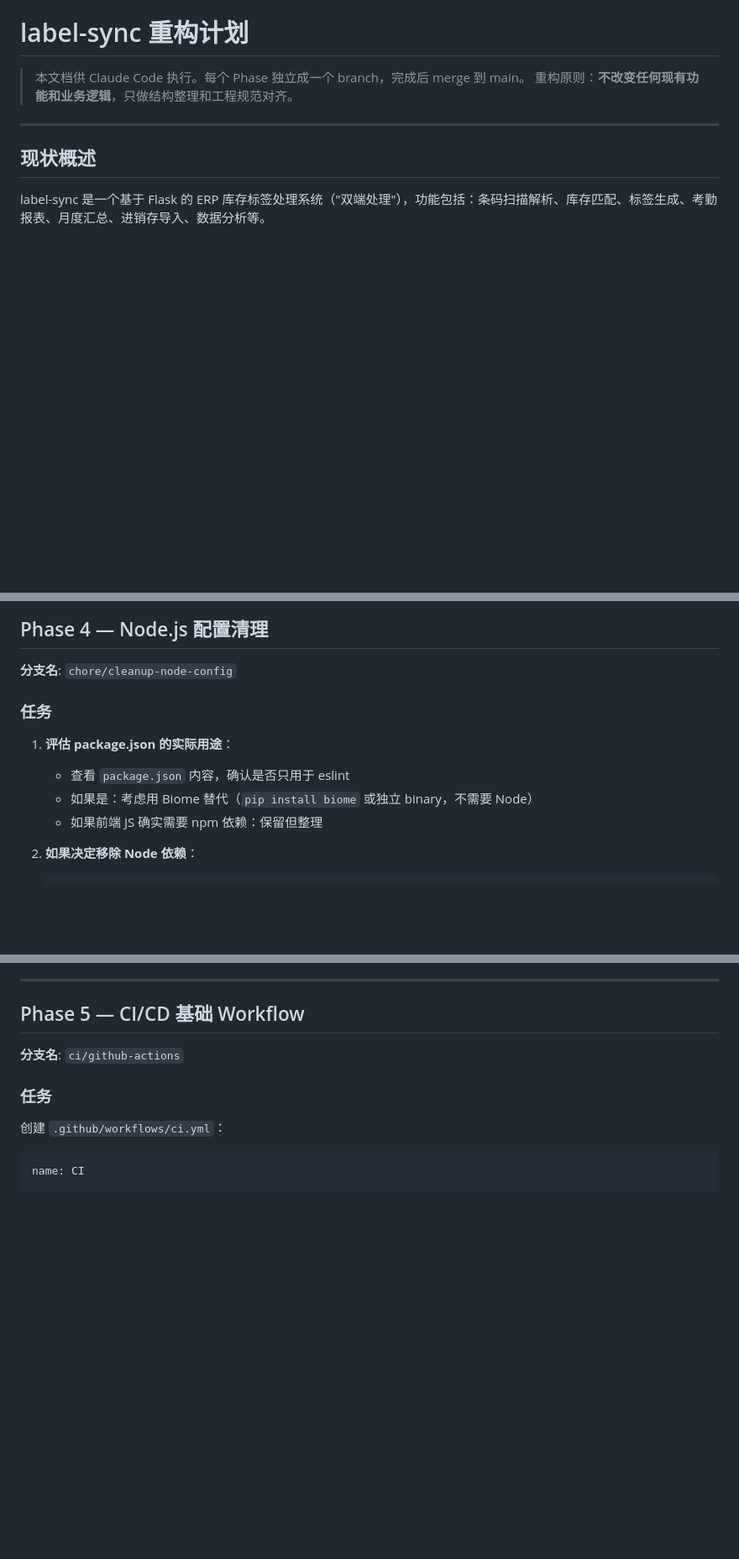
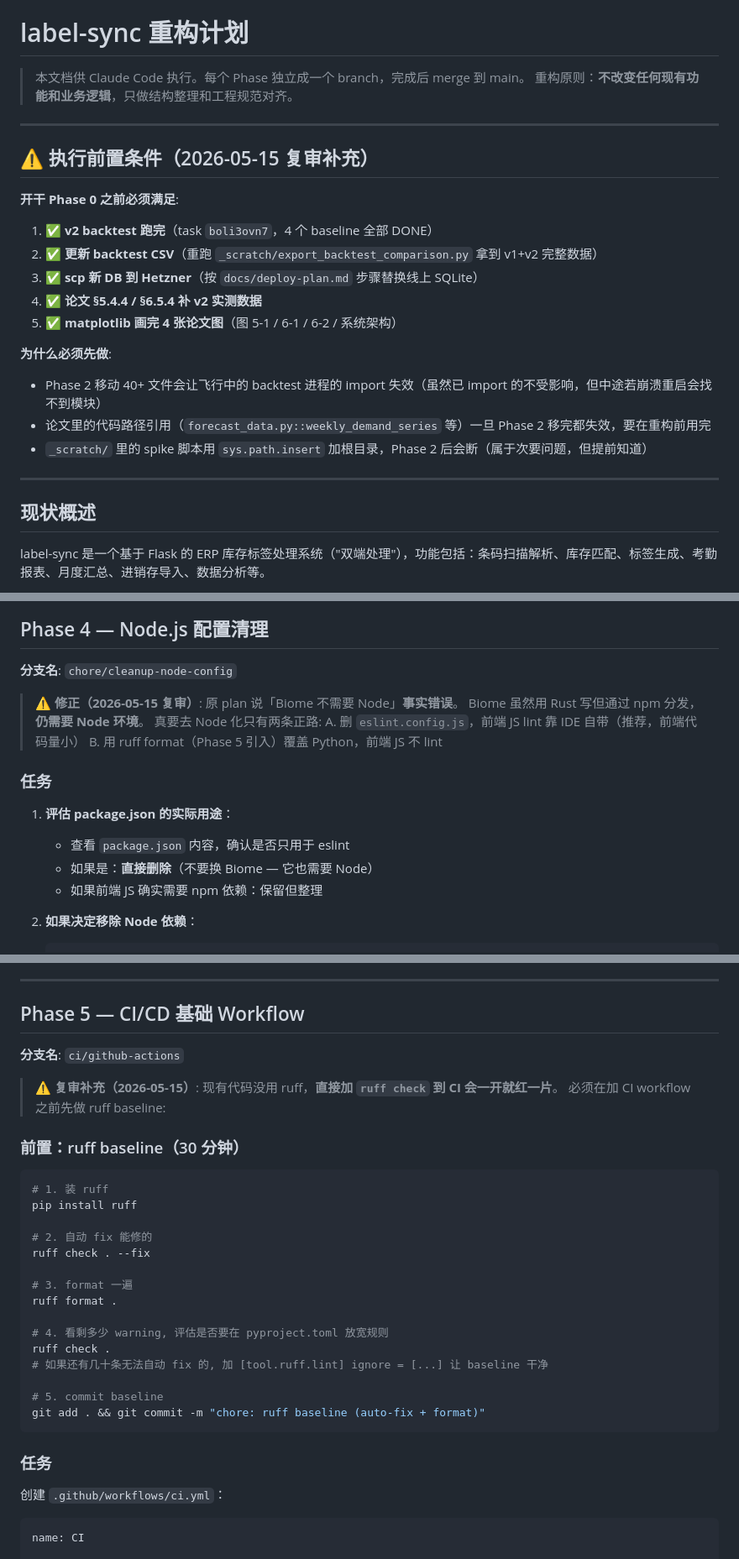
Before and after one commit to jxwu1/label-sync, a Markdown page: docs/thesis/label-sync-refactor-plan.md, 3 parts joined by grey strips. Shown at 84% size. Rendered like a GitHub page; blank space fills up the shorter version.

````diff
--- a/docs/thesis/label-sync-refactor-plan.md
+++ b/docs/thesis/label-sync-refactor-plan.md
@@ -2,6 +2,24 @@
 
 > 本文档供 Claude Code 执行。每个 Phase 独立成一个 branch，完成后 merge 到 main。
 > 重构原则：**不改变任何现有功能和业务逻辑**，只做结构整理和工程规范对齐。
+
+---
+
+## ⚠️ 执行前置条件（2026-05-15 复审补充）
+
+**开干 Phase 0 之前必须满足**:
+
+1. ✅ **v2 backtest 跑完**（task `boli3ovn7`，4 个 baseline 全部 DONE）
+2. ✅ **更新 backtest CSV**（重跑 `_scratch/export_backtest_comparison.py` 拿到 v1+v2 完整数据）
+3. ✅ **scp 新 DB 到 Hetzner**（按 `docs/deploy-plan.md` 步骤替换线上 SQLite）
+4. ✅ **论文 §5.4.4 / §6.5.4 补 v2 实测数据**
+5. ✅ **matplotlib 画完 4 张论文图**（图 5-1 / 6-1 / 6-2 / 系统架构）
+
+**为什么必须先做**:
+
+- Phase 2 移动 40+ 文件会让飞行中的 backtest 进程的 import 失效（虽然已 import 的不受影响，但中途若崩溃重启会找不到模块）
+- 论文里的代码路径引用（`forecast_data.py::weekly_demand_series` 等）一旦 Phase 2 移完都失效，要在重构前用完
+- `_scratch/` 里的 spike 脚本用 `sys.path.insert` 加根目录，Phase 2 后会断（属于次要问题，但提前知道）
 
 ---
 
@@ -333,11 +384,17 @@ label-sync/
 
 **分支名**: `chore/cleanup-node-config`
 
+> ⚠️ **修正（2026-05-15 复审）**: 原 plan 说「Biome 不需要 Node」**事实错误**。
+> Biome 虽然用 Rust 写但通过 npm 分发，**仍需要 Node 环境**。
+> 真要去 Node 化只有两条正路:
+> A. 删 `eslint.config.js`，前端 JS lint 靠 IDE 自带（推荐，前端代码量小）
+> B. 用 ruff format（Phase 5 引入）覆盖 Python，前端 JS 不 lint
+
 ### 任务
 
 1. **评估 package.json 的实际用途**：
    - 查看 `package.json` 内容，确认是否只用于 eslint
-   - 如果是：考虑用 Biome 替代（`pip install biome` 或独立 binary，不需要 Node）
+   - 如果是：**直接删除**（不要换 Biome — 它也需要 Node）
    - 如果前端 JS 确实需要 npm 依赖：保留但整理
 
 2. **如果决定移除 Node 依赖**：
@@ -359,6 +416,29 @@ label-sync/
 ## Phase 5 — CI/CD 基础 Workflow
 
 **分支名**: `ci/github-actions`
+
+> ⚠️ **复审补充（2026-05-15）**: 现有代码没用 ruff，**直接加 `ruff check` 到 CI 会一开就红一片**。
+> 必须在加 CI workflow 之前先做 ruff baseline:
+
+### 前置：ruff baseline（30 分钟）
+
+```bash
+# 1. 装 ruff
+pip install ruff
+
+# 2. 自动 fix 能修的
+ruff check . --fix
+
+# 3. format 一遍
+ruff format .
+
+# 4. 看剩多少 warning, 评估是否要在 pyproject.toml 放宽规则
+ruff check .
+# 如果还有几十条无法自动 fix 的, 加 [tool.ruff.lint] ignore = [...] 让 baseline 干净
+
+# 5. commit baseline
+git add . && git commit -m "chore: ruff baseline (auto-fix + format)"
+```
 
 ### 任务
 
````
Also changed, not shown: other parts of docs/thesis/label-sync-refactor-plan.md (+63 -2 lines).
